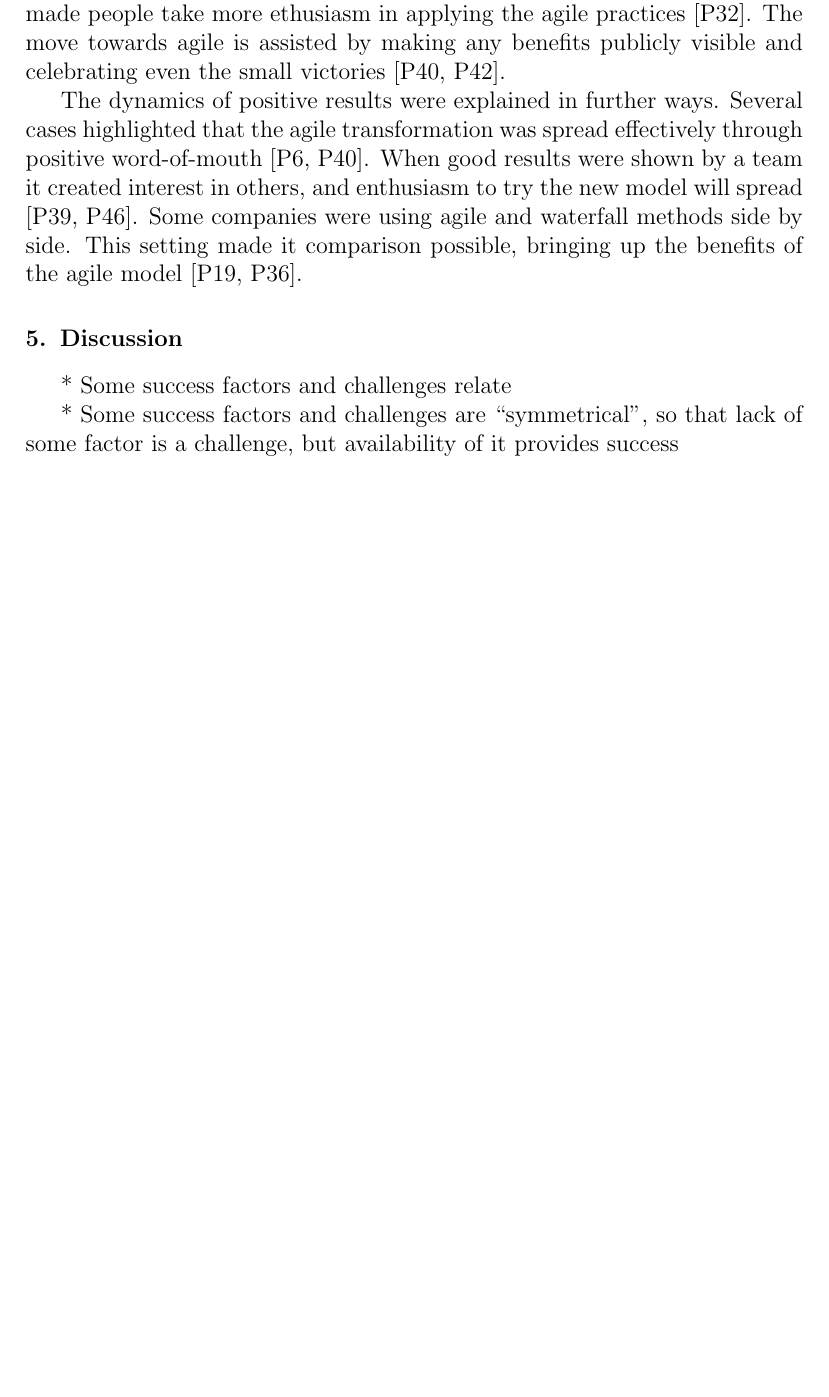
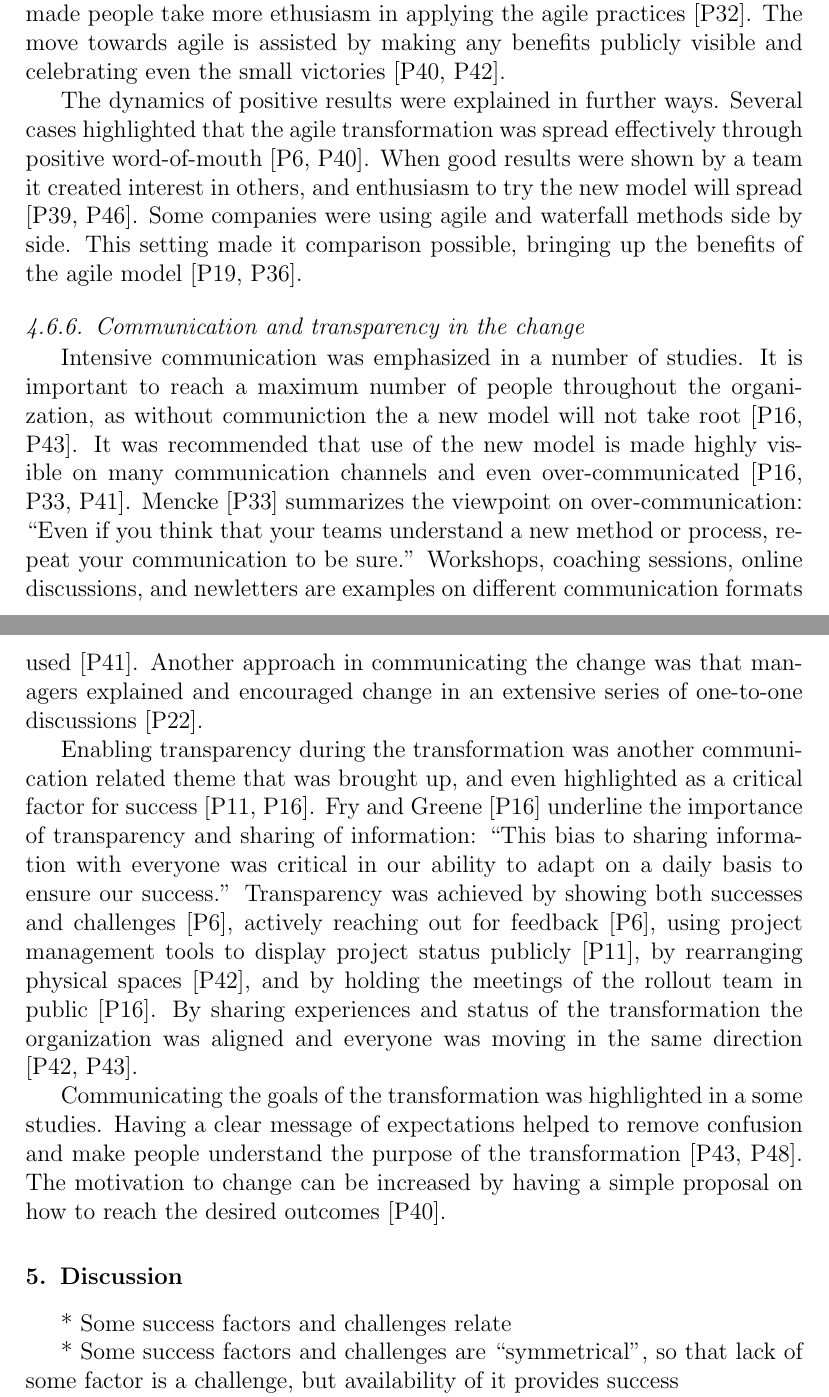
Before and after one commit to coumbole/aalto_agiletransformation, a LaTeX paper (journal/article.tex): part of page 49 of 52 before the commit and two parts of pages 49 and 50 of 53 after it, the two joined at a grey line, cut so that both start at the same text, the shorter picture padded with empty space. Compiled offline with pdfLaTeX.

Commit message:
S: Communicating the change

```diff
--- a/journal/article.tex
+++ b/journal/article.tex
@@ -2507,6 +2511,50 @@ This setting made it comparison possible, bringing up the benefits of the agile
 model [P19, P36].
 
 
+\subsubsection{Communication and transparency in the change}
+
+Intensive communication was emphasized in a number of studies. It is important
+to reach a maximum number of people throughout the organization, as without
+communiction the a new model will not take root [P16, P43].
+It was recommended that use of the new model is made highly visible on many
+communication channels and even over-communicated [P16, P33, P41]. Mencke [P33]
+summarizes the viewpoint on over-communication: ``Even if you think that your
+teams understand a new method or process, repeat your communication to be
+sure.'' Workshops, coaching sessions, online discussions, and newletters are
+examples on different communication formats used [P41]. Another approach in
+communicating the change was that managers explained and encouraged change in an
+extensive series of one-to-one discussions [P22].
+
+Enabling transparency during the transformation was another communication
+related theme that was brought up, and even highlighted as a critical factor for
+success [P11, P16]. Fry and Greene [P16] underline the importance of
+transparency and sharing of information: ``This bias to sharing information with
+everyone was critical in our ability to adapt on a daily basis to ensure our
+success.'' Transparency was achieved by showing both successes and challenges
+[P6], actively reaching out for feedback [P6], using project management tools to
+display project status publicly [P11], by rearranging physical spaces [P42], and
+by holding the meetings of the rollout team in public [P16].
+By sharing experiences and status of the transformation the organization was
+aligned and everyone was moving in the same direction [P42, P43].
+
+% The inertia and fear of sharing information must be overcome [P33].
+
+% Sharing everything with everyone was key to success [P16].
+
+% Organizations made also an effort to communicate the status of the
+% transformation [P16, P43].
+
+% Because of the volatility of software development there must be continuous and
+% fluent communication between managers, POs, and teams [P42].
+
+
+Communicating the goals of the transformation was highlighted in a some studies.
+Having a clear message of expectations helped to remove confusion and make
+people understand the purpose of the transformation [P43, P48]. The motivation
+to change can be increased by having a simple proposal on how to reach the
+desired outcomes [P40].
+
+
 
 % %%%%%%%%%%%%%%%%%%%%%%%%%%
 
```
Also changed, not shown: journal/article.tex (4 more changed lines), 1 other file.
